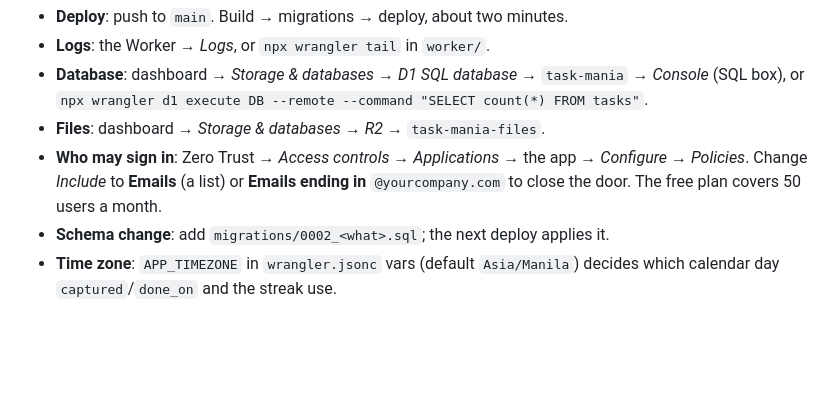
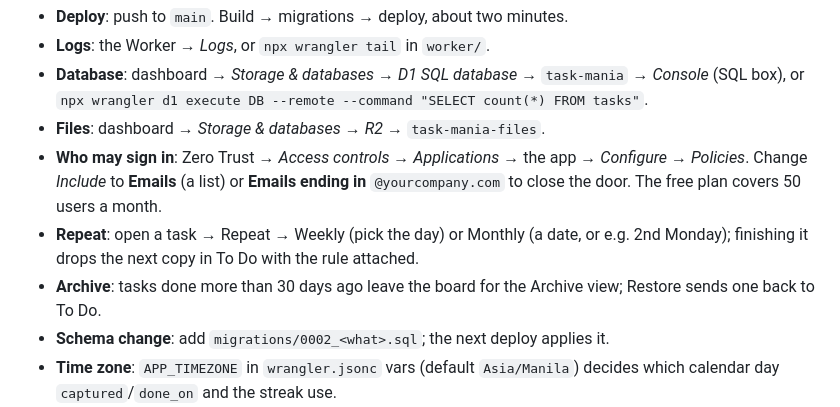
Before and after one commit to johnmarcomanalo/task-mania, a Markdown page: worker/README.md, the part around the change. GitHub-like rendering; blank space fills up the shorter version.

Commit message:
Docs: repeating tasks and the Archive view
Co-Authored-By: Claude Fable 5.1 <noreply@anthropic.com>

```diff
--- a/worker/README.md
+++ b/worker/README.md
@@ -82,6 +82,10 @@ You need a free Cloudflare account and this repository on GitHub.
   → *Configure → Policies*. Change *Include* to **Emails** (a list) or **Emails
   ending in** `@yourcompany.com` to close the door. The free plan covers 50
   users a month.
+- **Repeat**: open a task → Repeat → Weekly (pick the day) or Monthly (a date,
+  or e.g. 2nd Monday); finishing it drops the next copy in To Do with the rule attached.
+- **Archive**: tasks done more than 30 days ago leave the board for the Archive
+  view; Restore sends one back to To Do.
 - **Schema change**: add `migrations/0002_<what>.sql`; the next deploy applies it.
 - **Time zone**: `APP_TIMEZONE` in `wrangler.jsonc` vars (default `Asia/Manila`) decides which calendar day `captured`/`done_on` and the streak use.
 - **Storage limits**: STORAGE_USER_MB / STORAGE_USER_FILES / STORAGE_TOTAL_MB in wrangler.jsonc vars (defaults 300 MB and 500 files per person, 5 GB in total, under the 10 GB R2 free tier). Uploads past a limit answer 422 with the reason; nothing is ever billed by the app itself. Usage per user: GET /api/me → storage.
```
Also changed, not shown: docs/cloudflare-setup.md (+2 -0 lines).
